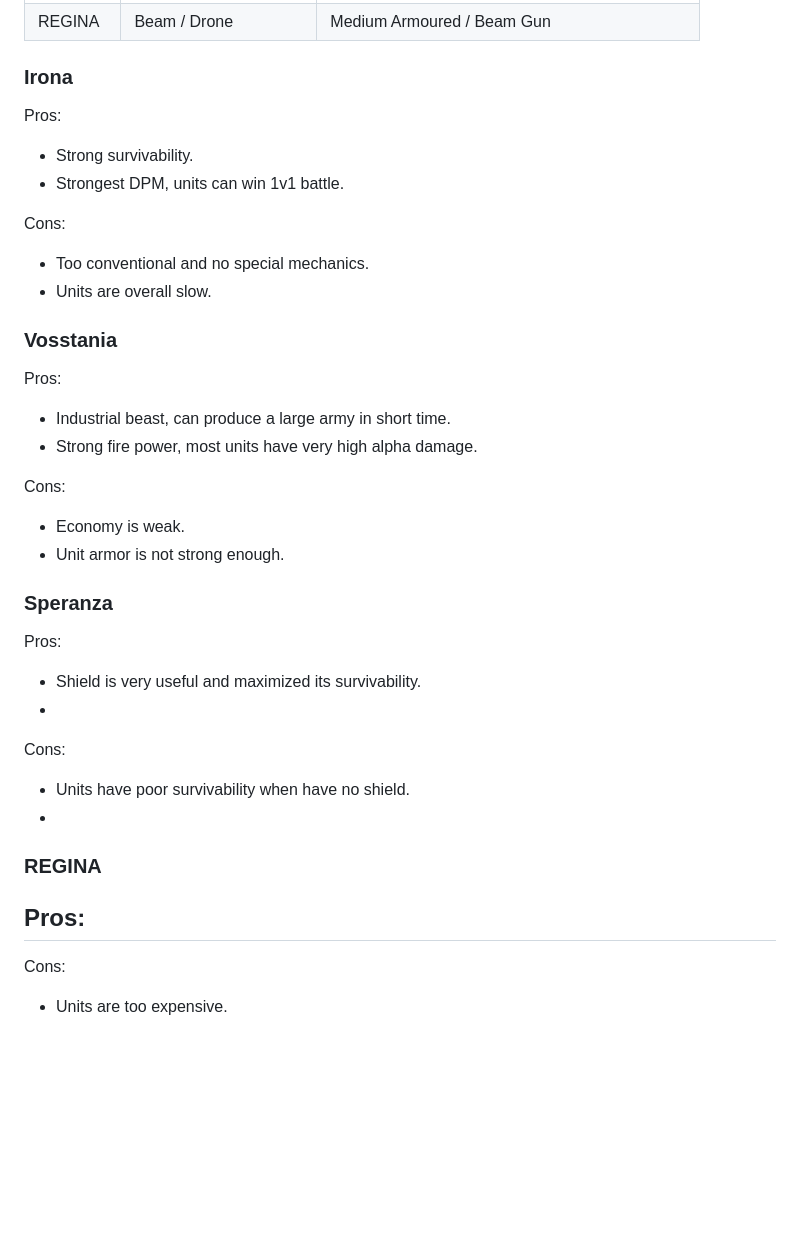
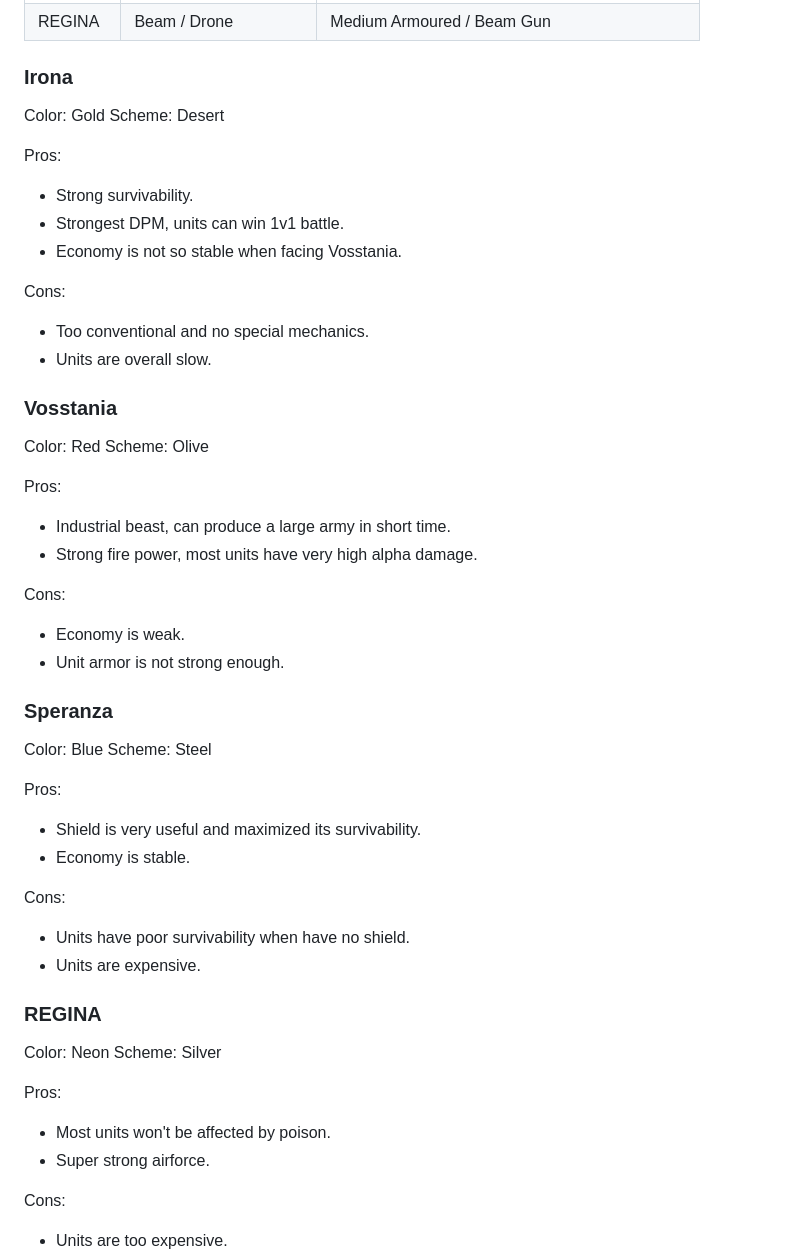
Before and after one commit to NukeAtty/BE3, a Markdown page: techtree.md, the part around one of its changes. Rendered like a GitHub page; blank space fills up the shorter version.

```diff
--- a/techtree.md
+++ b/techtree.md
@@ -7,16 +7,21 @@
 | REGINA | Beam / Drone | Medium Armoured / Beam Gun |
 
 ### Irona
+Color: Gold
+Scheme: Desert
 
 Pros:
 - Strong survivability.
 - Strongest DPM, units can win 1v1 battle.
+- Economy is not so stable when facing Vosstania.
 
 Cons:
 - Too conventional and no special mechanics.
 - Units are overall slow.
 
 ### Vosstania
+Color: Red
+Scheme: Olive
 
 Pros:
 - Industrial beast, can produce a large army in short time.
@@ -27,19 +32,24 @@ Cons:
 - Unit armor is not strong enough.
 
 ### Speranza
+Color: Blue
+Scheme: Steel
 
 Pros:
 - Shield is very useful and maximized its survivability.
--
+- Economy is stable.
 
 Cons:
 - Units have poor survivability when have no shield.
--
+- Units are expensive.
 
 ### REGINA
+Color: Neon
+Scheme: Silver
 
 Pros:
--
+- Most units won't be affected by poison.
+- Super strong airforce.
 
 Cons:
 - Units are too expensive.
```
Also changed, not shown: other parts of techtree.md (+15 -15 lines).
